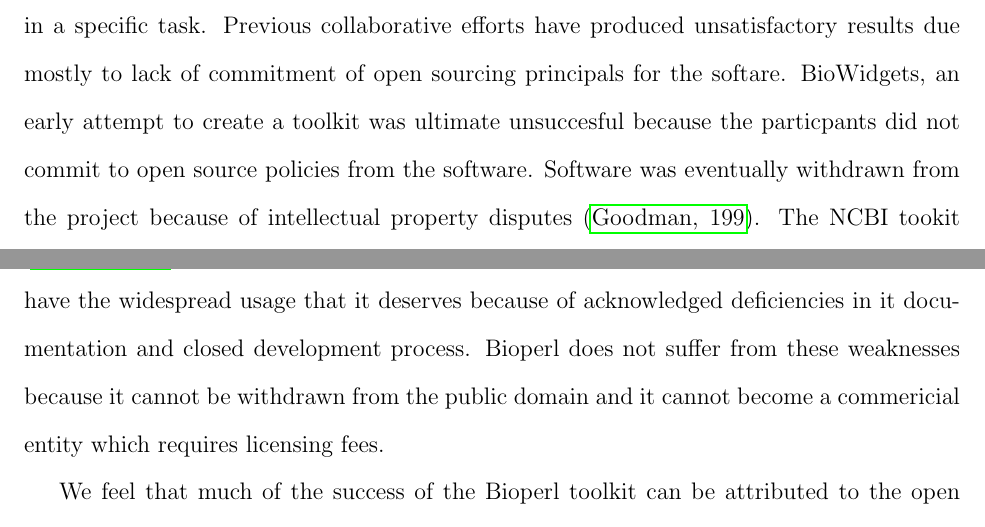
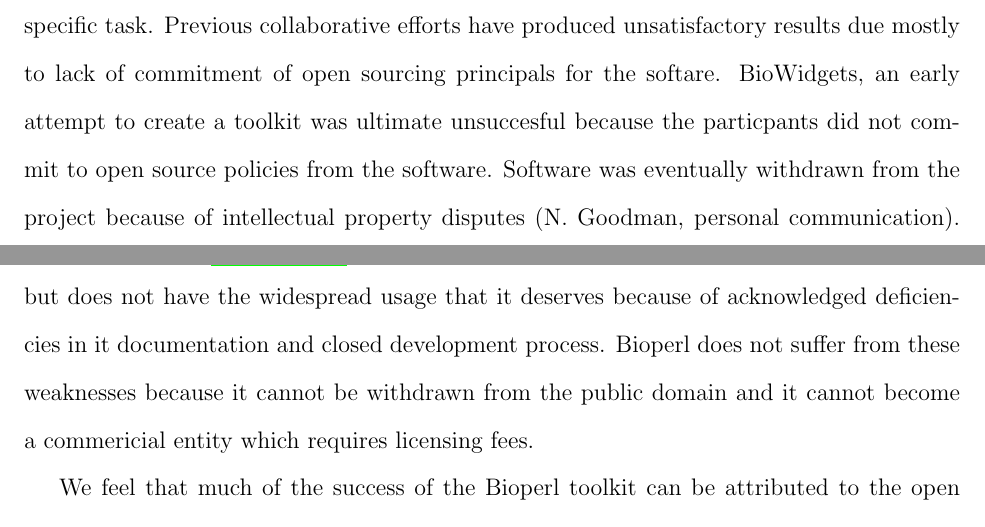
Before and after one commit to bioperl/bioperl-papers, a LaTeX paper (bioperl-article.tex): two parts of pages 11 and 12 of 25, joined at a grey line, cut so that both start at the same text. Compiled offline with pdfLaTeX.

Commit message:
remove personal communication
svn path=/bioperl-papers/trunk/; revision=12000

```diff
--- a/bioperl-article.tex
+++ b/bioperl-article.tex
@@ -472,13 +475,13 @@
 create a toolkit was ultimate unsuccesful because the particpants did
 not commit to open source policies from the software.  Software was
 eventually withdrawn from the project because of intellectual property
-disputes \cite{goodman}.  The NCBI tookit \cite{ncbitoolkit}, a
-powerful and highly functional C-language based toolkit, but does not
-have the widespread usage that it deserves because of acknowledged
-deficiencies in it documentation and closed development process.
-Bioperl does not suffer from these weaknesses because it cannot be
-withdrawn from the public domain and it cannot become a commericial
-entity which requires licensing fees.
+disputes (N. Goodman, personal communication).  The NCBI tookit
+\cite{ncbitoolkit}, a powerful and highly functional C-language based
+toolkit, but does not have the widespread usage that it deserves
+because of acknowledged deficiencies in it documentation and closed
+development process.  Bioperl does not suffer from these weaknesses
+because it cannot be withdrawn from the public domain and it cannot
+become a commericial entity which requires licensing fees.
 
 We feel that much of the success of the Bioperl toolkit can be
 attributed to the open source nature of the project which has allowed
```
Also changed, not shown: bioperl.bib (+0 -12 lines), bioperl-article.tex (5 more changed lines).
